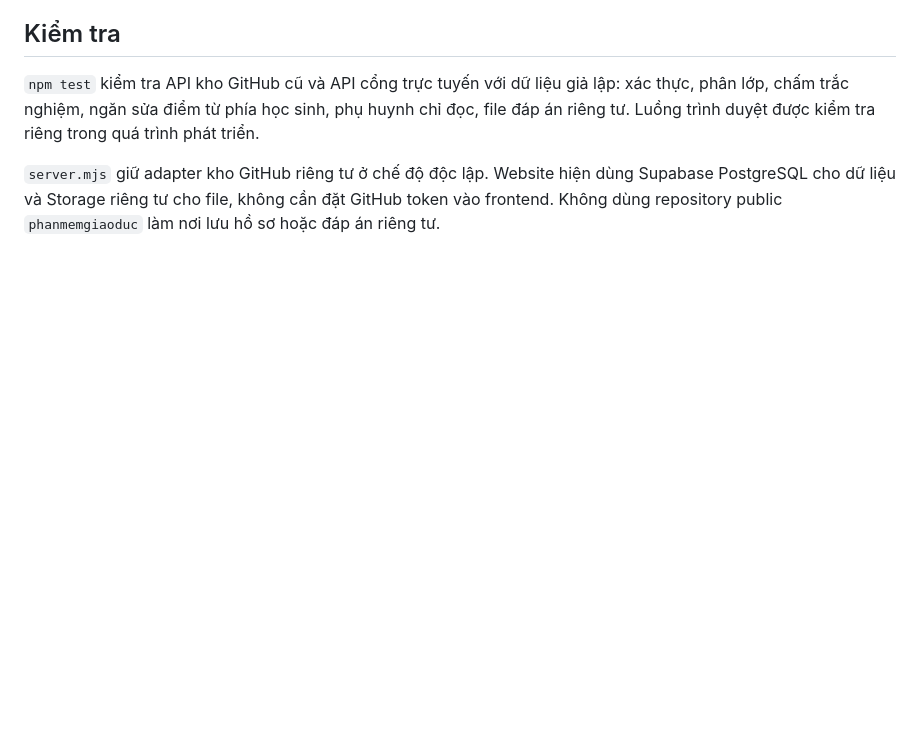
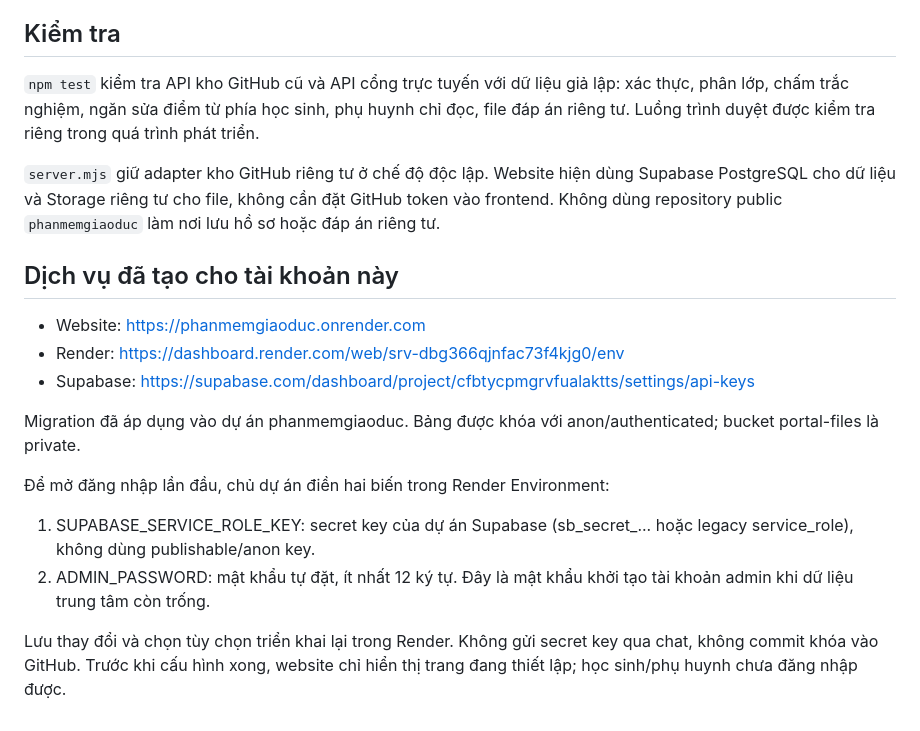
Before and after one commit to vanduocyh2-commits/phanmemgiaoduc, a Markdown page: README.md, the part around the change. Drawn GitHub-style; blank space fills up the shorter version.

Commit message:
Document live service and the final private setup fields

```diff
--- a/README.md
+++ b/README.md
@@ -45,3 +45,19 @@ Tối đa 10 MB/file do ứng dụng quy định. Khi đạt hạn mức miễn
 `npm test` kiểm tra API kho GitHub cũ và API cổng trực tuyến với dữ liệu giả lập: xác thực, phân lớp, chấm trắc nghiệm, ngăn sửa điểm từ phía học sinh, phụ huynh chỉ đọc, file đáp án riêng tư. Luồng trình duyệt được kiểm tra riêng trong quá trình phát triển.
 
 `server.mjs` giữ adapter kho GitHub riêng tư ở chế độ độc lập. Website hiện dùng Supabase PostgreSQL cho dữ liệu và Storage riêng tư cho file, không cần đặt GitHub token vào frontend. Không dùng repository public `phanmemgiaoduc` làm nơi lưu hồ sơ hoặc đáp án riêng tư.
+
+
+## Dịch vụ đã tạo cho tài khoản này
+
+- Website: https://phanmemgiaoduc.onrender.com
+- Render: https://dashboard.render.com/web/srv-dbg366qjnfac73f4kjg0/env
+- Supabase: https://supabase.com/dashboard/project/cfbtycpmgrvfualaktts/settings/api-keys
+
+Migration đã áp dụng vào dự án phanmemgiaoduc. Bảng được khóa với anon/authenticated; bucket portal-files là private.
+
+Để mở đăng nhập lần đầu, chủ dự án điền hai biến trong Render Environment:
+
+1. SUPABASE_SERVICE_ROLE_KEY: secret key của dự án Supabase (sb_secret_... hoặc legacy service_role), không dùng publishable/anon key.
+2. ADMIN_PASSWORD: mật khẩu tự đặt, ít nhất 12 ký tự. Đây là mật khẩu khởi tạo tài khoản admin khi dữ liệu trung tâm còn trống.
+
+Lưu thay đổi và chọn tùy chọn triển khai lại trong Render. Không gửi secret key qua chat, không commit khóa vào GitHub. Trước khi cấu hình xong, website chỉ hiển thị trang đang thiết lập; học sinh/phụ huynh chưa đăng nhập được.
```
